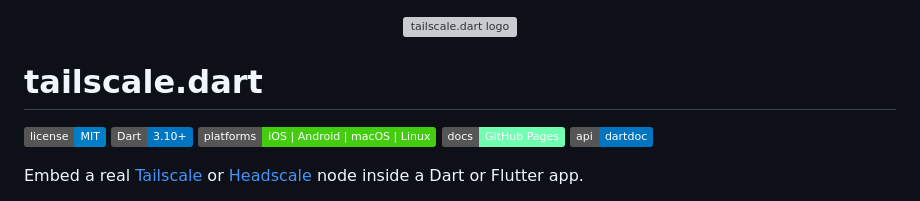
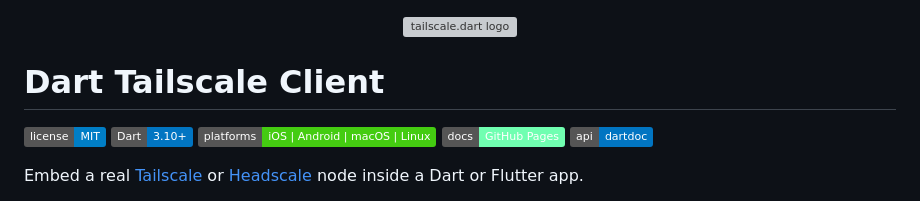
Before and after one commit to danReynolds/tailscale_dart, a Markdown page: README.md, the part around the change. Drawn GitHub-style; badges without logos; grey boxes are pictures that could not be loaded.

```diff
--- a/README.md
+++ b/README.md
@@ -2,7 +2,7 @@
   <img width="160" height="160" alt="tailscale.dart logo" src="https://github.com/user-attachments/assets/56a2a857-c5e7-42eb-9366-506daa56c5f9" />
 </p>
 
-# tailscale.dart
+# Dart Tailscale Client
 
 [![License: MIT](https://img.shields.io/badge/license-MIT-blue.svg)](https://github.com/danReynolds/tailscale_dart/blob/main/LICENSE)
 [![Dart 3.10+](https://img.shields.io/badge/Dart-3.10+-0175C2?logo=dart&logoColor=white)](https://dart.dev)
```
